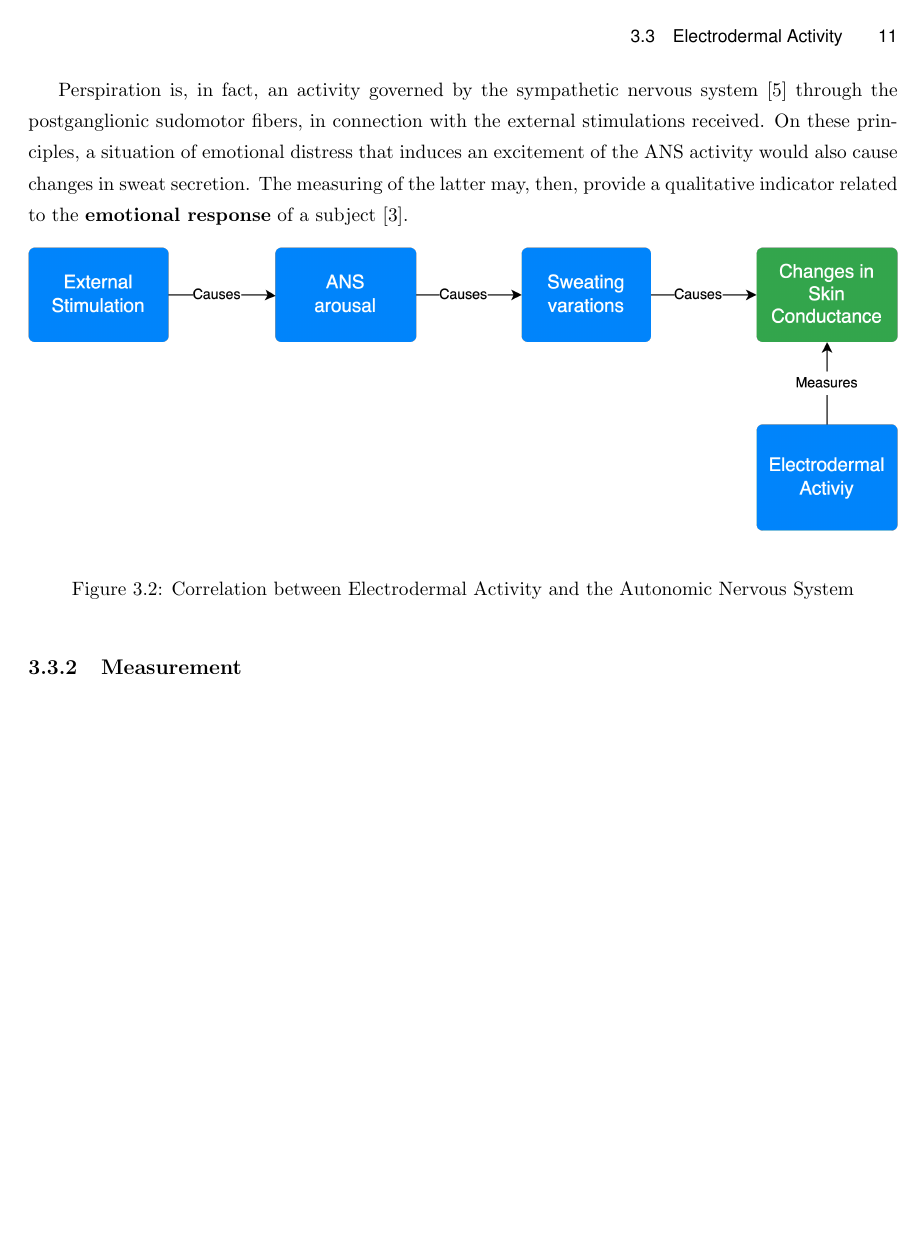
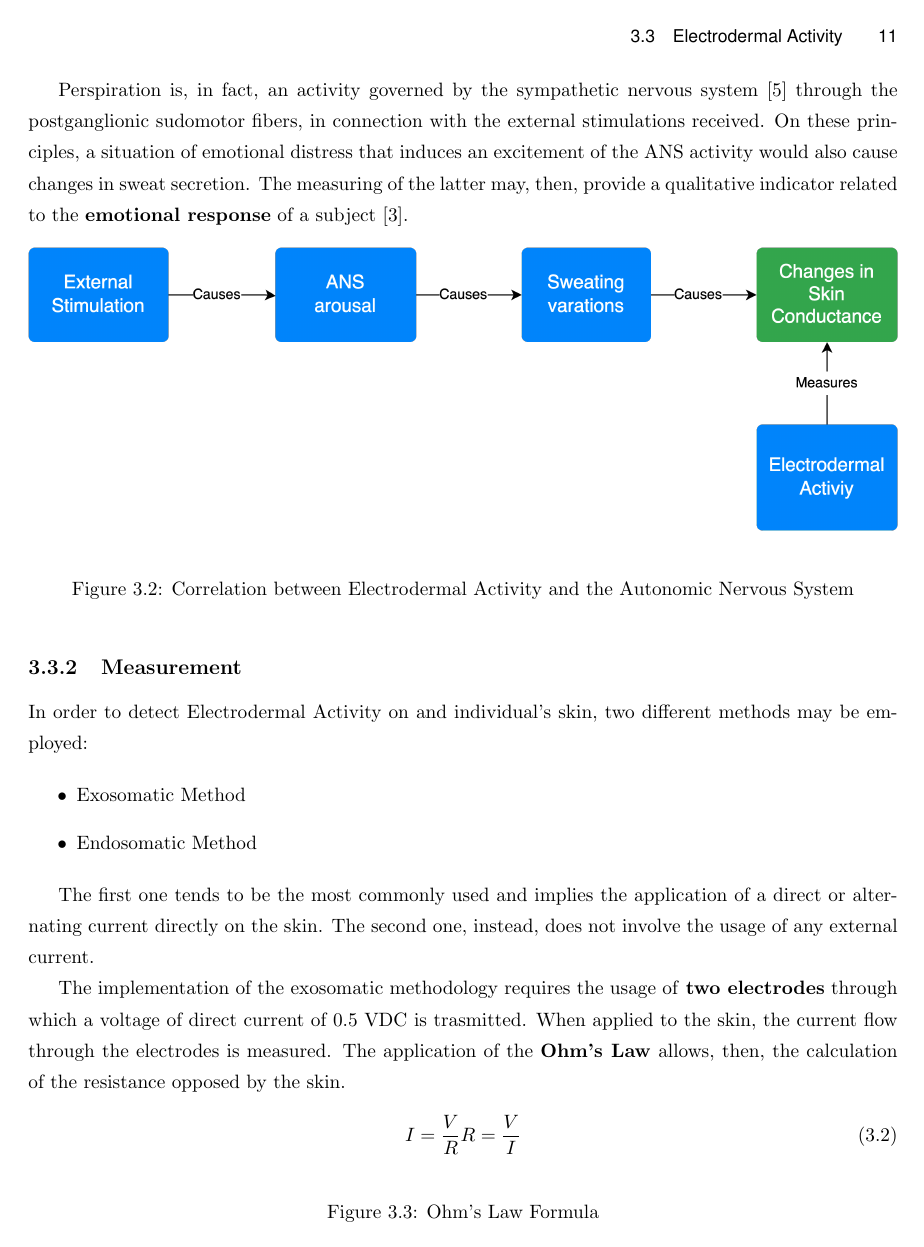
Before and after one commit to canta2899/thesis, LaTeX slides (thesis.tex, which reads chapters/analysis.tex): page 23 of 34. Compiled offline with pdfLaTeX.

Commit message:
Working on EDA measurement description

```diff
--- a/chapters/analysis.tex
+++ b/chapters/analysis.tex
@@ -226,6 +226,31 @@ Perspiration is, in fact, an activity governed by the sympathetic nervous system
 
 \subsection{Measurement}\label{subsec:eda-measurement}
 
+% https://www.birmingham.ac.uk/Documents/college-les/psych/saal/guide-electrodermal-activity.pdf
+
+In order to detect Electrodermal Activity on and individual's skin, two different methods may be employed:
+
+\begin{itemize}
+    \item Exosomatic Method
+    \item Endosomatic Method
+\end{itemize}
+
+The first one tends to be the most commonly used and implies the application of a direct or alternating current directly on the skin. The second one, instead, does not involve the usage of any external current.
+
+% https://www.tobiipro.com/learn-and-support/learn/GSR-essentials/how-does-a-gsr-sensor-work/
+The implementation of the exosomatic methodology requires the usage of \textbf{two electrodes} through which a voltage of direct current of 0.5 VDC is trasmitted. When applied to the skin, the current flow through the electrodes is measured. The application of the \textbf{Ohm's Law} allows, then, the calculation of the resistance opposed by the skin.
+
+\begin{figure}[h]
+    \begin{equation}
+    I = \frac{V}{R}
+    \newline
+    R = \frac{V}{I}
+    \end{equation}
+    \caption{Ohm's Law Formula}
+    \label{fig:ohmlaw}
+\end{figure}
+
+
 % cite \cite{turpin}
 % Electrodermal activity is usually expressed in conductance units (microsiemens or micromhos), even if a measure of skin resistance was originally obtained (i.e., conductance = 1/resistance). Researchers usually discriminate between tonic and phasic electrodermal measures. Tonic measures refer to long-term fluctuations in EDA and are best characterized by changes in skin conductance level (SCL) and the frequency of nonspecific or spontaneous fluctuations (see Figure 1). They are brief changes in EDA that are not specifically elicited by external stimuli but that arise due to internal thoughts, situational demands, emotional states, and individual differences in electrodermal lability. In contrast, phasic measures are specific skin conductance responses (SCRs), which have been elicited by an identified and usually externally presented stimulus. Phasic SCRs are usually quantified as an amplitude change from a baseline level value (prior to presentation of a stimulus) to the peak of the response (see Figure 1). In addition to amplitude measures, temporal indices such as response latency, rise time, and half-recovery time may also assessed. Skin conductance responses are frequently obtained within what is known as an habituation paradigm, whereby simple sensory stimuli are presented to the participant and the autonomic responses measured to subsequent repetitions. When habituation paradigms are used, further measures of change in response amplitude across successive trials are also calculated using regression techniques.
 
```
Also changed, not shown: thud.bib (+11 -0 lines).
